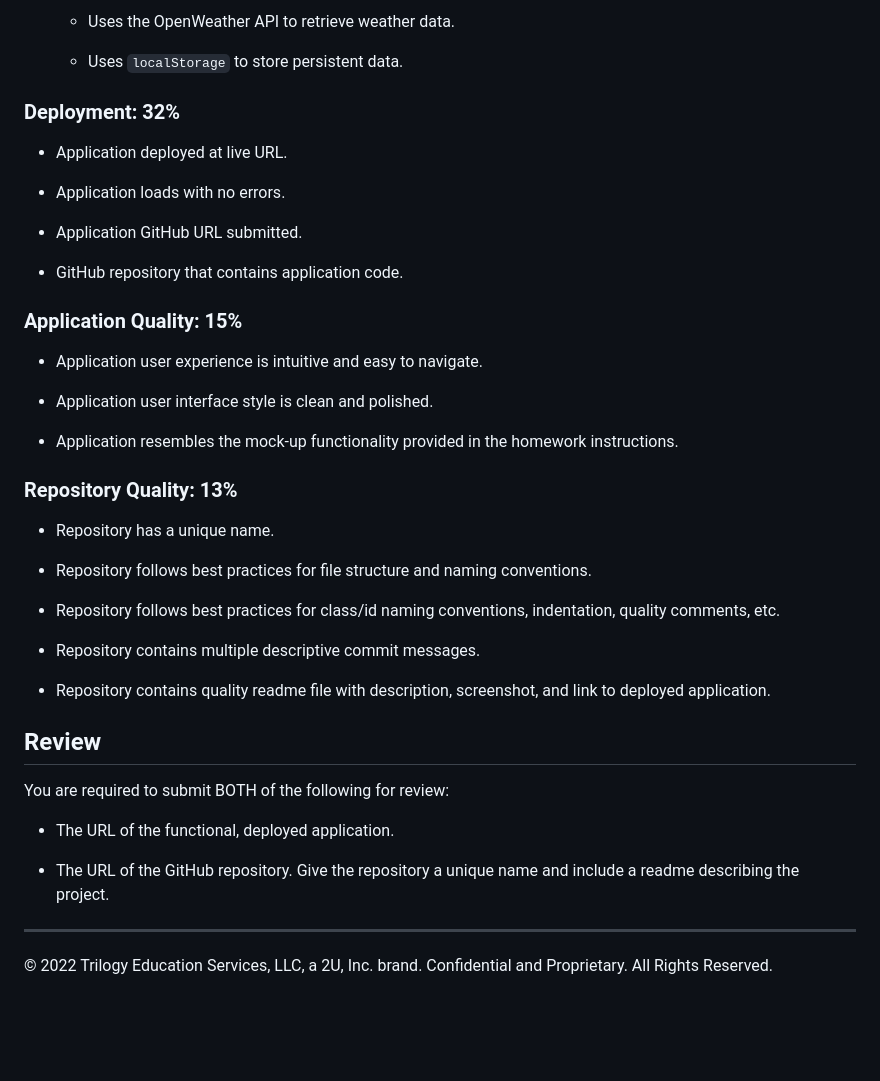
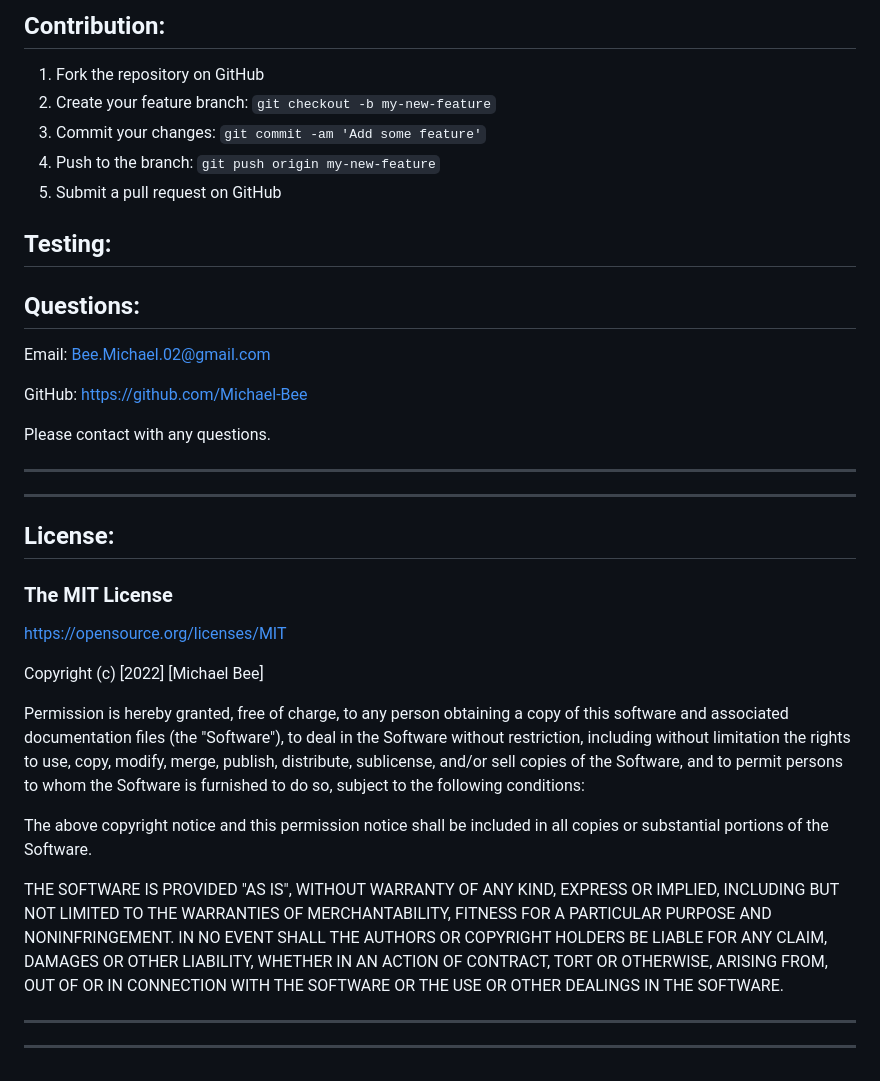
Before and after one commit to Michael-Bee/Weather_Dashboard, a Markdown page: README.md, the part around the change printed below. Drawn GitHub-style; blank space fills up the shorter version.

```diff
--- a/README.md
+++ b/README.md
@@ -46,45 +50,50 @@ This homework is graded based on the following criteria:
 
-    * Uses the OpenWeather API to retrieve weather data.
+## <span id="contribution">Contribution:</span>
+1. Fork the repository on GitHub
+2. Create your feature branch: `git checkout -b my-new-feature`
+3. Commit your changes: `git commit -am 'Add some feature'`
+4. Push to the branch: `git push origin my-new-feature`
+5. Submit a pull request on GitHub
 
-    * Uses `localStorage` to store persistent data.
 
-### Deployment: 32%
+## <span id="testing">Testing:</span>
 
-* Application deployed at live URL.
 
-* Application loads with no errors.
 
-* Application GitHub URL submitted.
+## <span id="contact">Questions:</span>
+Email: Bee.Michael.02@gmail.com
 
-* GitHub repository that contains application code.
+GitHub: https://github.com/Michael-Bee
 
-### Application Quality: 15%
+Please contact with any questions.
 
-* Application user experience is intuitive and easy to navigate.
+---
+---
 
-* Application user interface style is clean and polished.
+## <span id="license">License:</span>
+### The MIT License
 
-* Application resembles the mock-up functionality provided in the homework instructions.
+https://opensource.org/licenses/MIT
 
-### Repository Quality: 13%
+Copyright (c) [2022] [Michael Bee]
 
-* Repository has a unique name.
+Permission is hereby granted, free of charge, to any person obtaining a copy
+of this software and associated documentation files (the "Software"), to deal
+in the Software without restriction, including without limitation the rights
+to use, copy, modify, merge, publish, distribute, sublicense, and/or sell
+copies of the Software, and to permit persons to whom the Software is
+furnished to do so, subject to the following conditions:
 
-* Repository follows best practices for file structure and naming conventions.
+The above copyright notice and this permission notice shall be included in all
+copies or substantial portions of the Software.
 
-* Repository follows best practices for class/id naming conventions, indentation, quality comments, etc.
+THE SOFTWARE IS PROVIDED "AS IS", WITHOUT WARRANTY OF ANY KIND, EXPRESS OR
+IMPLIED, INCLUDING BUT NOT LIMITED TO THE WARRANTIES OF MERCHANTABILITY,
+FITNESS FOR A PARTICULAR PURPOSE AND NONINFRINGEMENT. IN NO EVENT SHALL THE
+AUTHORS OR COPYRIGHT HOLDERS BE LIABLE FOR ANY CLAIM, DAMAGES OR OTHER
+LIABILITY, WHETHER IN AN ACTION OF CONTRACT, TORT OR OTHERWISE, ARISING FROM,
+OUT OF OR IN CONNECTION WITH THE SOFTWARE OR THE USE OR OTHER DEALINGS IN THE
+SOFTWARE.
 
-* Repository contains multiple descriptive commit messages.
-
-* Repository contains quality readme file with description, screenshot, and link to deployed application.
-
-## Review
-
-You are required to submit BOTH of the following for review:
-
-* The URL of the functional, deployed application.
-
-* The URL of the GitHub repository. Give the repository a unique name and include a readme describing the project.
-
-- - -
-© 2022 Trilogy Education Services, LLC, a 2U, Inc. brand. Confidential and Proprietary. All Rights Reserved.
+---
+---
```
Also changed, not shown: other parts of README.md (+35 -31 lines), Assets/Weather_Dashboard_Screenshot.png (added).
